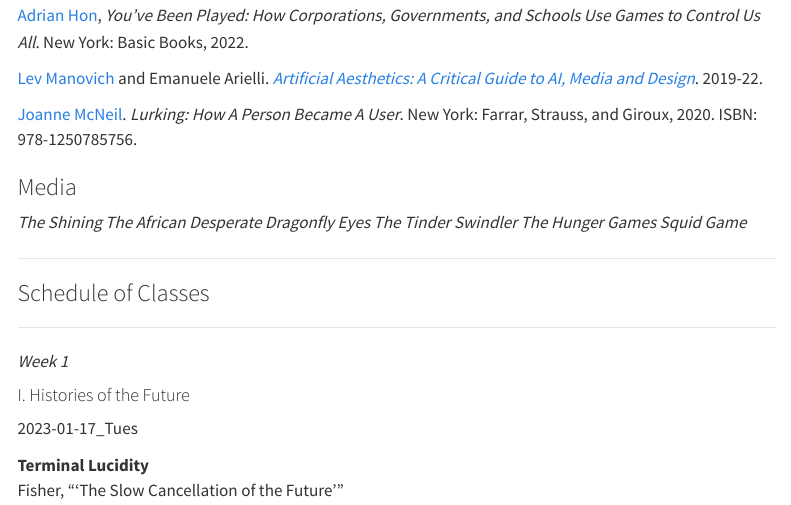
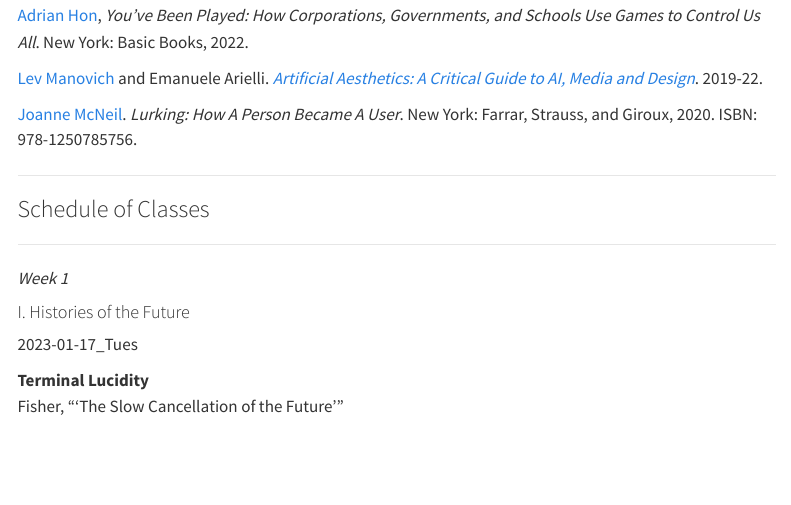
Before and after one commit to mroberts1/digital-culture-sp23, a Quarto document (index.qmd): the page in a window 1100 px wide, from 1550 px down. Rendered offline with R 4.5, knitr and Pandoc in place of Quarto, with nearby package versions; menus at the side of the page are left out.

Commit message:
Syllabus update

```diff
--- a/index.qmd
+++ b/index.qmd
@@ -57,10 +57,6 @@
 [Lev Manovich](https://manovich.net/) and Emanuele Arielli. [*Artificial Aesthetics: A Critical Guide to AI, Media and Design*](http://manovich.net/index.php/projects/artificial-aesthetics-book). 2019-22.
 
 [Joanne McNeil](https://joannemcneil.com/). *Lurking: How A Person Became A User*. New York: Farrar, Strauss, and Giroux, 2020. ISBN: 978-1250785756.
-
-### Media
-
-*The Shining* *The African Desperate* *Dragonfly Eyes* *The Tinder Swindler* *The Hunger Games* *Squid Game*
 
 ------------------------------------------------------------------------
 
```
Also changed, not shown: img/dudewithsign-robot.jpg (added), 2 other files.
